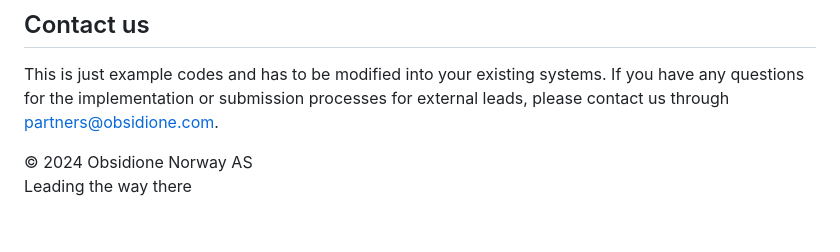
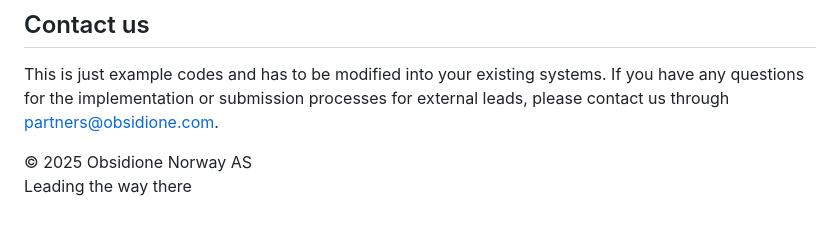
Before and after one commit to emilfabian/ObsLeadEngine, a Markdown page: README.md, the part around the change. GitHub-like rendering.

```diff
--- a/README.md
+++ b/README.md
@@ -144,5 +144,5 @@ isValid('32663') // => false
 ## Contact us
 This is just example codes and has to be modified into your existing systems. If you have any questions for the implementation or submission processes for external leads, please contact us through partners@obsidione.com.
 
-&copy; 2024 Obsidione Norway AS<br />
+&copy; 2025 Obsidione Norway AS<br />
 Leading the way there<br/><br />
```
